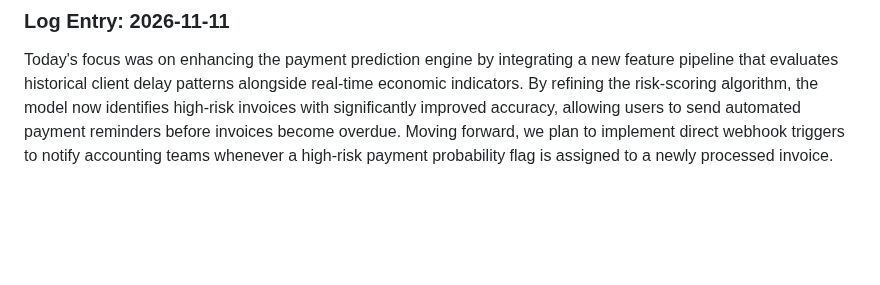
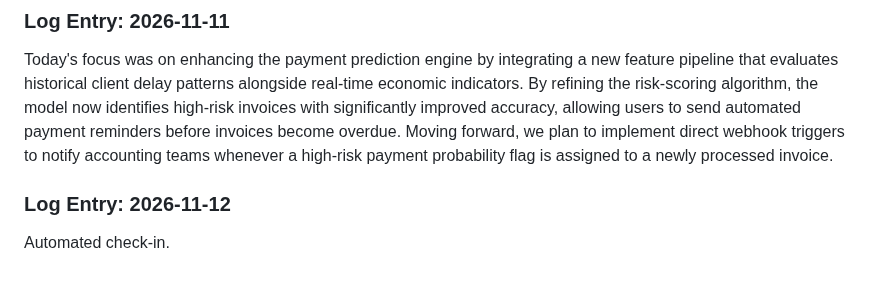
Before and after one commit to Ateendra9/AI-enabled-invoice-application, a Markdown page: project_log.md, the part around the change. Rendered like a GitHub page; blank space fills up the shorter version.

Commit message:
chore: automated daily project log entry

```diff
--- a/project_log.md
+++ b/project_log.md
@@ -459,3 +459,6 @@ To enhance the reliability of our automated invoice parsing pipeline, we are imp
 
 ### Log Entry: 2026-11-11
 Today's focus was on enhancing the payment prediction engine by integrating a new feature pipeline that evaluates historical client delay patterns alongside real-time economic indicators. By refining the risk-scoring algorithm, the model now identifies high-risk invoices with significantly improved accuracy, allowing users to send automated payment reminders before invoices become overdue. Moving forward, we plan to implement direct webhook triggers to notify accounting teams whenever a high-risk payment probability flag is assigned to a newly processed invoice.
+
+### Log Entry: 2026-11-12
+Automated check-in.
```
